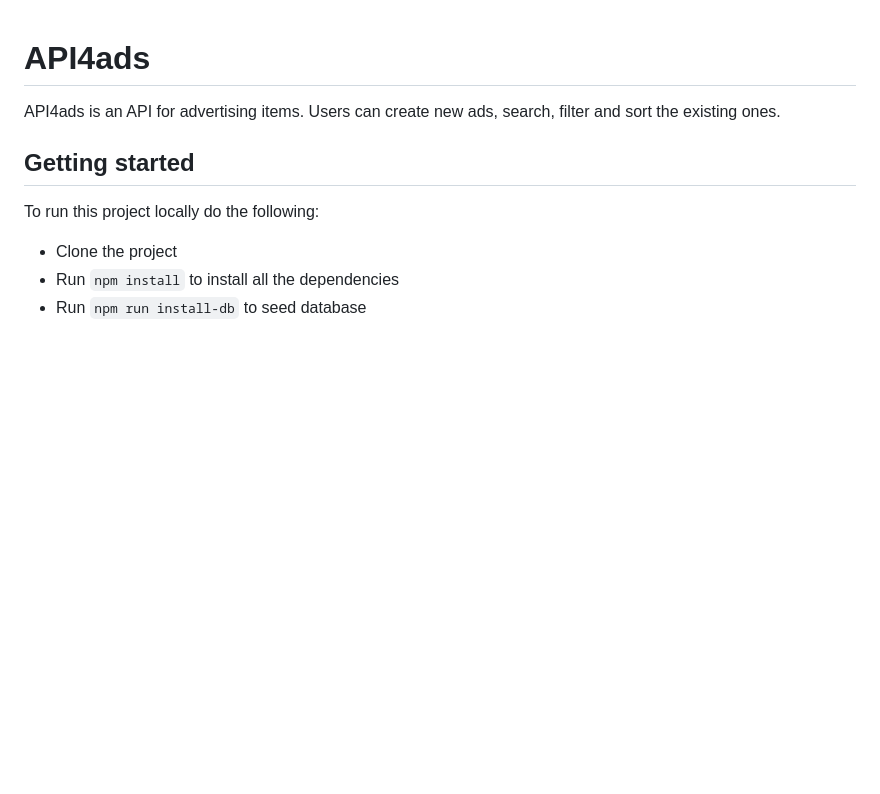
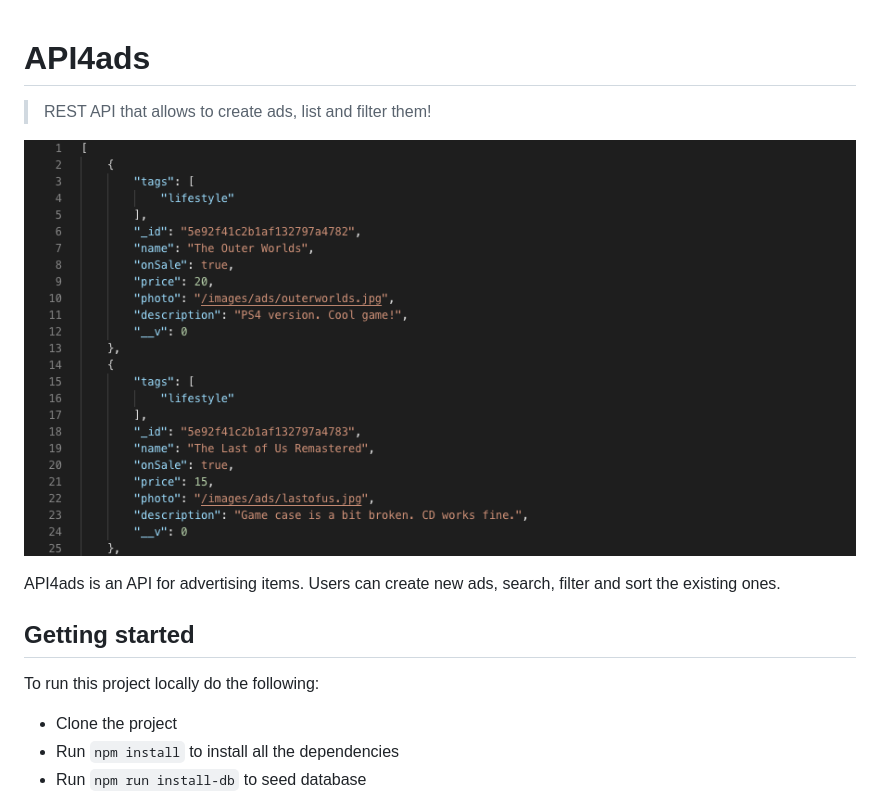
Before and after one commit to gemasegarra/api4ads, a Markdown page: README.md, the part around the change. Rendered like a GitHub page; pictures changed too: public/images/0.png (added); blank space fills up the shorter version.

```diff
--- a/README.md
+++ b/README.md
@@ -1,4 +1,8 @@
 # API4ads
+
+> REST API that allows to create ads, list and filter them!
+
+![api results](https://github.com/gemasegarra/api4ads/blob/master/public/images/0.png)
 
 API4ads is an API for advertising items. Users can create new ads, search, filter and sort the existing ones.
 
```
Also changed, not shown: 1 other file.
